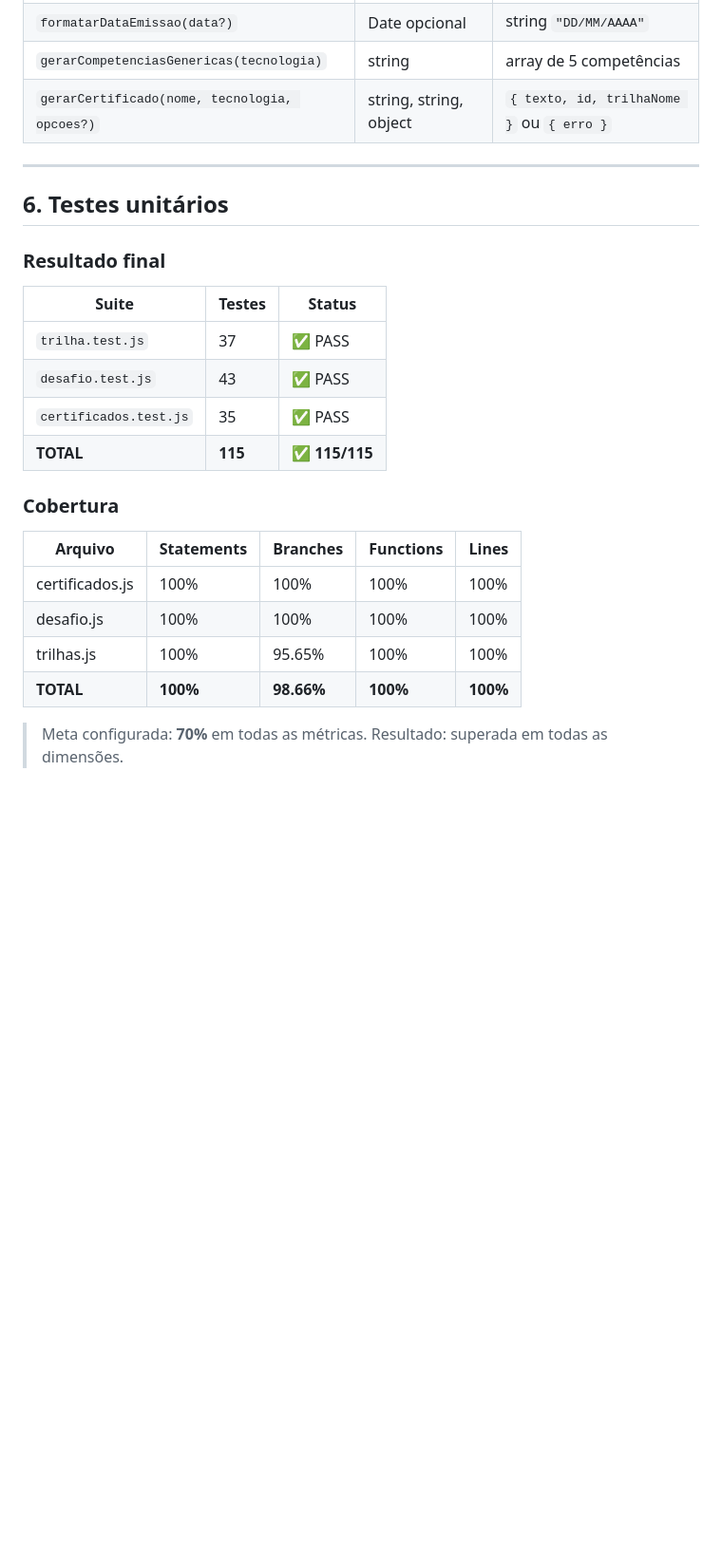
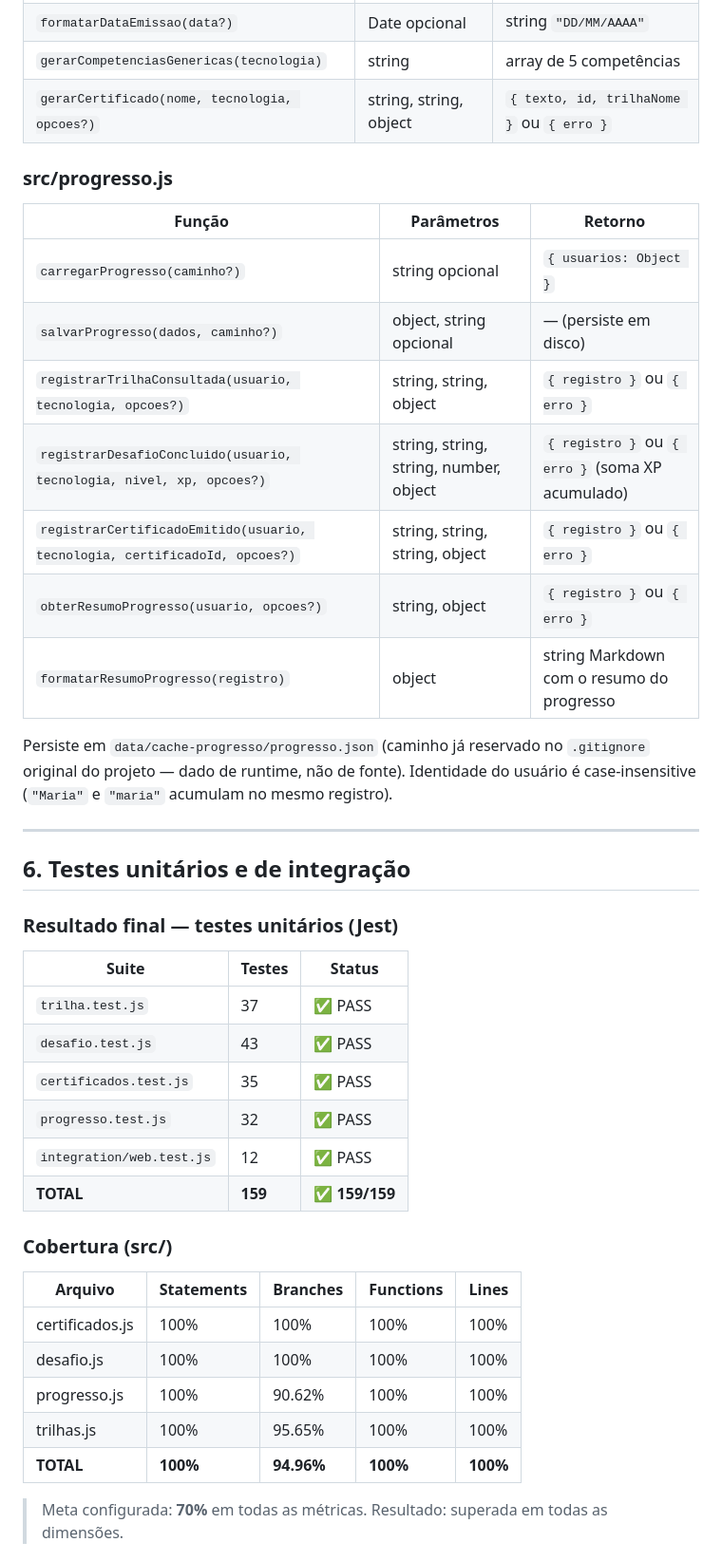
Before and after one commit to Guitor-92/projeto_dio_ibm_bob, a Markdown page: dio_explorer/docs/README.md, the part around one of its changes. Shown at 95% size. GitHub-like rendering; blank space fills up the shorter version.

```diff
--- a/dio_explorer/docs/README.md
+++ b/dio_explorer/docs/README.md
@@ -246,26 +260,43 @@ Módulos CommonJS sem dependências externas, testáveis isoladamente.
 | `gerarCompetenciasGenericas(tecnologia)` | string | array de 5 competências |
 | `gerarCertificado(nome, tecnologia, opcoes?)` | string, string, object | `{ texto, id, trilhaNome }` ou `{ erro }` |
 
+### src/progresso.js
+
+| Função | Parâmetros | Retorno |
+|---|---|---|
+| `carregarProgresso(caminho?)` | string opcional | `{ usuarios: Object }` |
+| `salvarProgresso(dados, caminho?)` | object, string opcional | — (persiste em disco) |
+| `registrarTrilhaConsultada(usuario, tecnologia, opcoes?)` | string, string, object | `{ registro }` ou `{ erro }` |
+| `registrarDesafioConcluido(usuario, tecnologia, nivel, xp, opcoes?)` | string, string, string, number, object | `{ registro }` ou `{ erro }` (soma XP acumulado) |
+| `registrarCertificadoEmitido(usuario, tecnologia, certificadoId, opcoes?)` | string, string, string, object | `{ registro }` ou `{ erro }` |
+| `obterResumoProgresso(usuario, opcoes?)` | string, object | `{ registro }` ou `{ erro }` |
+| `formatarResumoProgresso(registro)` | object | string Markdown com o resumo do progresso |
+
+Persiste em `data/cache-progresso/progresso.json` (caminho já reservado no `.gitignore` original do projeto — dado de runtime, não de fonte). Identidade do usuário é case-insensitive (`"Maria"` e `"maria"` acumulam no mesmo registro).
+
 ---
 
-## 6. Testes unitários
+## 6. Testes unitários e de integração
 
-### Resultado final
+### Resultado final — testes unitários (Jest)
 
 | Suite | Testes | Status |
 |---|---|---|
 | `trilha.test.js` | 37 | ✅ PASS |
 | `desafio.test.js` | 43 | ✅ PASS |
 | `certificados.test.js` | 35 | ✅ PASS |
-| **TOTAL** | **115** | ✅ **115/115** |
+| `progresso.test.js` | 32 | ✅ PASS |
+| `integration/web.test.js` | 12 | ✅ PASS |
+| **TOTAL** | **159** | ✅ **159/159** |
 
-### Cobertura
+### Cobertura (src/)
 
 | Arquivo | Statements | Branches | Functions | Lines |
 |---|---|---|---|---|
 | certificados.js | 100% | 100% | 100% | 100% |
 | desafio.js | 100% | 100% | 100% | 100% |
+| progresso.js | 100% | 90.62% | 100% | 100% |
 | trilhas.js | 100% | 95.65% | 100% | 100% |
-| **TOTAL** | **100%** | **98.66%** | **100%** | **100%** |
+| **TOTAL** | **100%** | **94.96%** | **100%** | **100%** |
 
 > Meta configurada: **70%** em todas as métricas. Resultado: superada em todas as dimensões.
```
Also changed, not shown: other parts of dio_explorer/docs/README.md (+49 -12 lines), README.md (added, +95 -0 lines), dio_explorer/mcp/README.md (+13 -3 lines).
